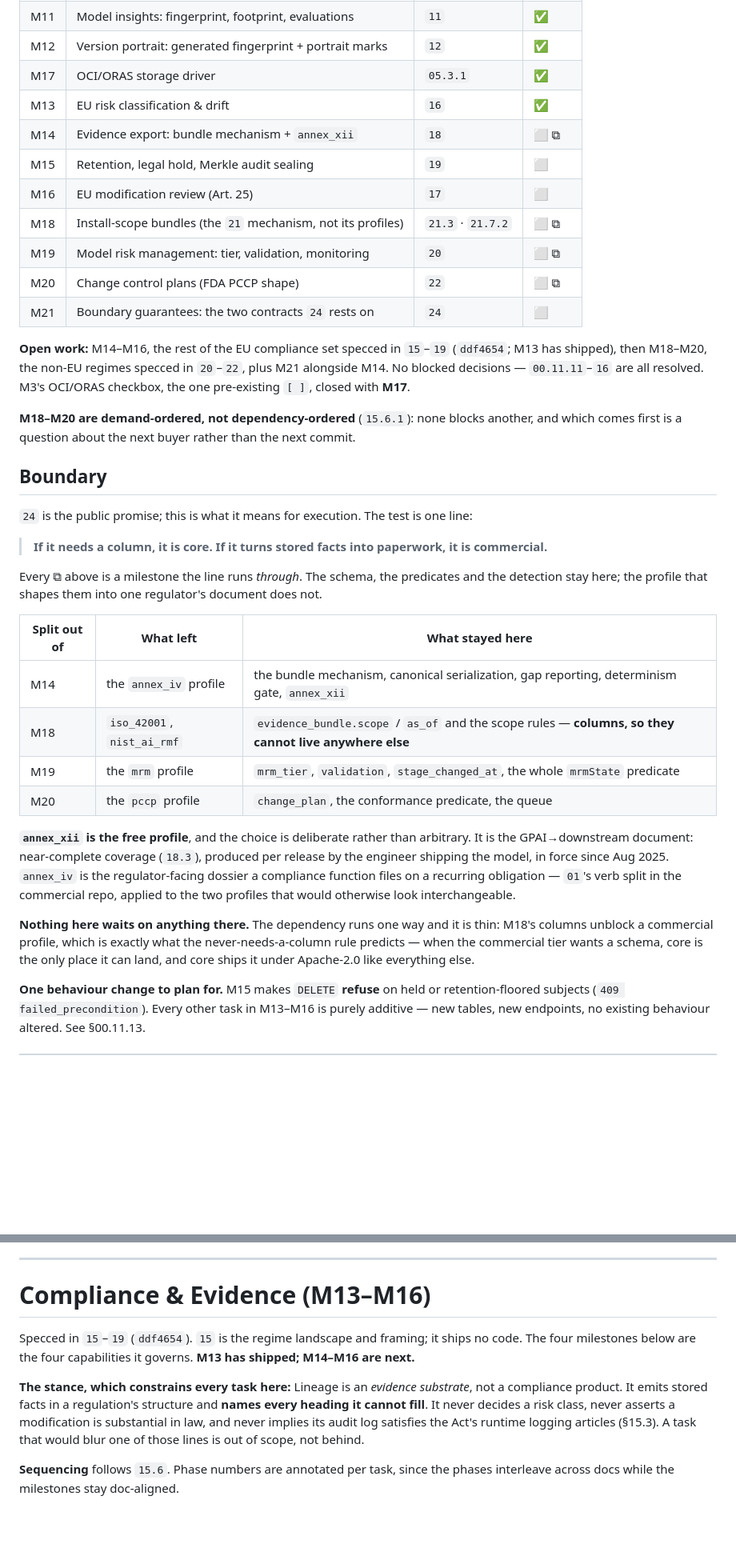
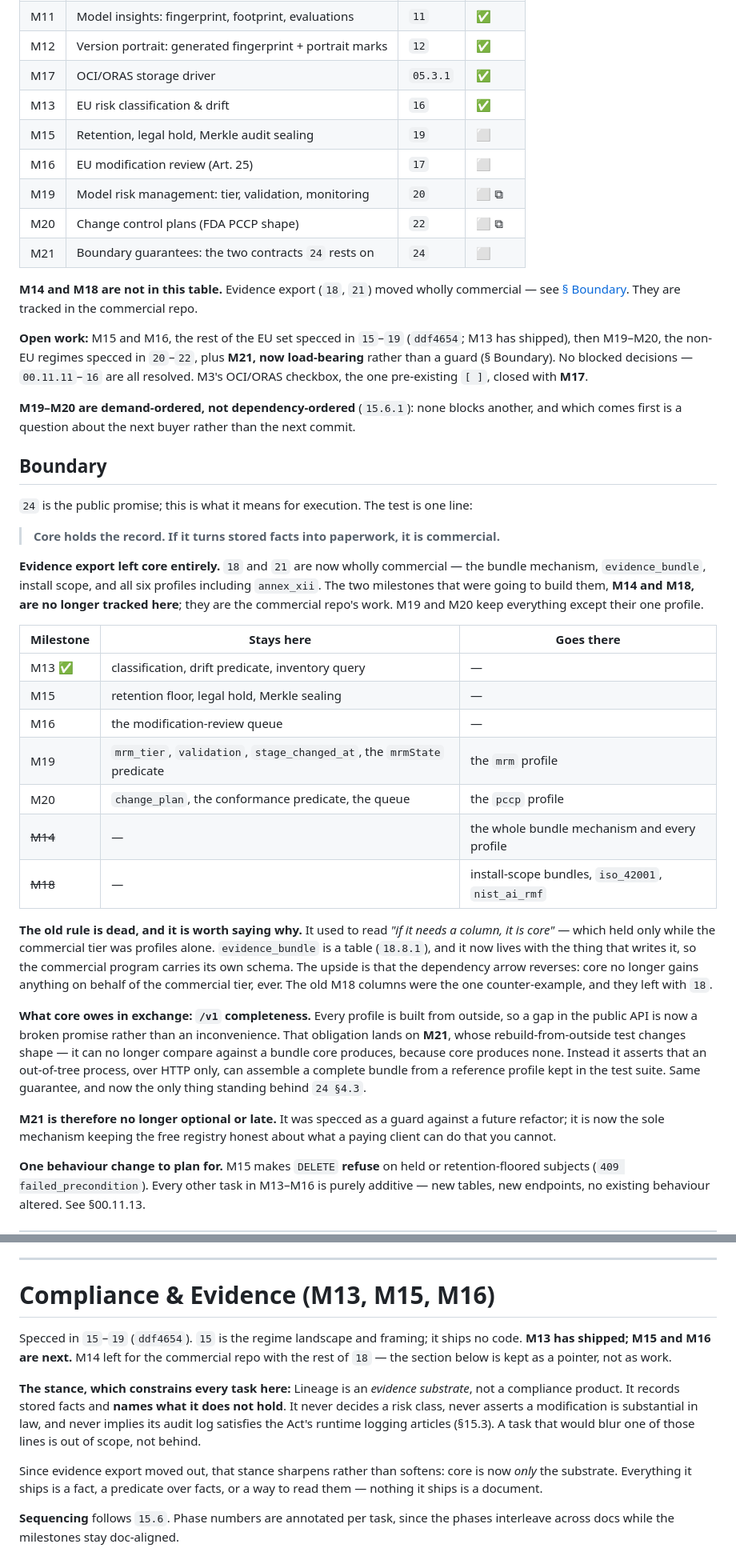
Before and after one commit to proseria-research/lineage, a Markdown page: MILESTONES.md, 2 parts joined by grey strips. Shown at 80% size. Rendered like a GitHub page; blank space fills up the shorter version.

```diff
--- a/MILESTONES.md
+++ b/MILESTONES.md
@@ -86,21 +78,22 @@ reference already written against it.
 | M12 | Version portrait: generated fingerprint + portrait marks | `12` | ✅ |
 | M17 | OCI/ORAS storage driver | `05.3.1` | ✅ |
 | M13 | EU risk classification & drift | `16` | ✅ |
-| M14 | Evidence export: bundle mechanism + `annex_xii` | `18` | ⬜ ⧉ |
 | M15 | Retention, legal hold, Merkle audit sealing | `19` | ⬜ |
 | M16 | EU modification review (Art. 25) | `17` | ⬜ |
-| M18 | Install-scope bundles (the `21` mechanism, not its profiles) | `21.3` · `21.7.2` | ⬜ ⧉ |
 | M19 | Model risk management: tier, validation, monitoring | `20` | ⬜ ⧉ |
 | M20 | Change control plans (FDA PCCP shape) | `22` | ⬜ ⧉ |
 | M21 | Boundary guarantees: the two contracts `24` rests on | `24` | ⬜ |
 
-**Open work:** M14–M16, the rest of the EU compliance set specced in `15`–`19` (`ddf4654`; M13
-has shipped), then M18–M20, the non-EU regimes specced in `20`–`22`, plus M21 alongside M14.
-No blocked decisions —
+**M14 and M18 are not in this table.** Evidence export (`18`, `21`) moved wholly commercial —
+see [§ Boundary](#boundary). They are tracked in the commercial repo.
+
+**Open work:** M15 and M16, the rest of the EU set specced in `15`–`19` (`ddf4654`; M13 has
+shipped), then M19–M20, the non-EU regimes specced in `20`–`22`, plus **M21, now load-bearing**
+rather than a guard (§ Boundary). No blocked decisions —
 `00.11.11`–`16` are all resolved. M3's OCI/ORAS checkbox, the one pre-existing `[ ]`, closed
 with **M17**.
 
-**M18–M20 are demand-ordered, not dependency-ordered** (`15.6.1`): none blocks another, and
+**M19–M20 are demand-ordered, not dependency-ordered** (`15.6.1`): none blocks another, and
 which comes first is a question about the next buyer rather than the next commit.
 
 <a id="boundary"></a>
@@ -109,29 +102,40 @@ which comes first is a question about the next buyer rather than the next commit
 
 `24` is the public promise; this is what it means for execution. The test is one line:
 
-> **If it needs a column, it is core. If it turns stored facts into paperwork, it is
-> commercial.**
+> **Core holds the record. If it turns stored facts into paperwork, it is commercial.**
 
-Every ⧉ above is a milestone the line runs *through*. The schema, the predicates and the
-detection stay here; the profile that shapes them into one regulator's document does not.
+**Evidence export left core entirely.** `18` and `21` are now wholly commercial — the bundle
+mechanism, `evidence_bundle`, install scope, and all six profiles including `annex_xii`. The
+two milestones that were going to build them, **M14 and M18, are no longer tracked here**;
+they are the commercial repo's work. M19 and M20 keep everything except their one profile.
 
-| Split out of | What left | What stayed here |
+| Milestone | Stays here | Goes there |
 |---|---|---|
-| M14 | the `annex_iv` profile | the bundle mechanism, canonical serialization, gap reporting, determinism gate, `annex_xii` |
-| M18 | `iso_42001`, `nist_ai_rmf` | `evidence_bundle.scope` / `as_of` and the scope rules — **columns, so they cannot live anywhere else** |
-| M19 | the `mrm` profile | `mrm_tier`, `validation`, `stage_changed_at`, the whole `mrmState` predicate |
-| M20 | the `pccp` profile | `change_plan`, the conformance predicate, the queue |
+| M13 ✅ | classification, drift predicate, inventory query | — |
+| M15 | retention floor, legal hold, Merkle sealing | — |
+| M16 | the modification-review queue | — |
+| M19 | `mrm_tier`, `validation`, `stage_changed_at`, the `mrmState` predicate | the `mrm` profile |
+| M20 | `change_plan`, the conformance predicate, the queue | the `pccp` profile |
+| ~~M14~~ | — | the whole bundle mechanism and every profile |
+| ~~M18~~ | — | install-scope bundles, `iso_42001`, `nist_ai_rmf` |
 
-**`annex_xii` is the free profile**, and the choice is deliberate rather than arbitrary. It is
-the GPAI→downstream document: near-complete coverage (`18.3`), produced per release by the
-engineer shipping the model, in force since Aug 2025. `annex_iv` is the regulator-facing
-dossier a compliance function files on a recurring obligation — `01`'s verb split in the
-commercial repo, applied to the two profiles that would otherwise look interchangeable.
+**The old rule is dead, and it is worth saying why.** It used to read *"if it needs a column,
+it is core"* — which held only while the commercial tier was profiles alone. `evidence_bundle`
+is a table (`18.8.1`), and it now lives with the thing that writes it, so the commercial
+program carries its own schema. The upside is that the dependency arrow reverses: core no
+longer gains anything on behalf of the commercial tier, ever. The old M18 columns were the one
+counter-example, and they left with `18`.
 
-**Nothing here waits on anything there.** The dependency runs one way and it is thin: M18's
-columns unblock a commercial profile, which is exactly what the never-needs-a-column rule
-predicts — when the commercial tier wants a schema, core is the only place it can land, and
-core ships it under Apache-2.0 like everything else.
+**What core owes in exchange: `/v1` completeness.** Every profile is built from outside, so a
+gap in the public API is now a broken promise rather than an inconvenience. That obligation
+lands on **M21**, whose rebuild-from-outside test changes shape — it can no longer compare
+against a bundle core produces, because core produces none. Instead it asserts that an
+out-of-tree process, over HTTP only, can assemble a complete bundle from a reference profile
+kept in the test suite. Same guarantee, and now the only thing standing behind `24 §4.3`.
+
+**M21 is therefore no longer optional or late.** It was specced as a guard against a future
+refactor; it is now the sole mechanism keeping the free registry honest about what a paying
+client can do that you cannot.
 
 **One behaviour change to plan for.** M15 makes `DELETE` **refuse** on held or
 retention-floored subjects (`409 failed_precondition`). Every other task in M13–M16 is
@@ -510,17 +514,21 @@ resolving and serving `/content` end-to-end with `LINEAGE_STORAGE_DRIVER=oci`.
 
 ---
 
-# Compliance & Evidence (M13–M16)
+# Compliance & Evidence (M13, M15, M16)
 
-Specced in `15`–`19` (`ddf4654`). `15` is the regime landscape and framing; it ships no
-code. The four milestones below are the four capabilities it governs. **M13 has shipped;
-M14–M16 are next.**
+Specced in `15`–`19` (`ddf4654`). `15` is the regime landscape and framing; it ships no code.
+**M13 has shipped; M15 and M16 are next.** M14 left for the commercial repo with the rest of
+`18` — the section below is kept as a pointer, not as work.
 
 **The stance, which constrains every task here:** Lineage is an *evidence substrate*, not a
-compliance product. It emits stored facts in a regulation's structure and **names every
-heading it cannot fill**. It never decides a risk class, never asserts a modification is
-substantial in law, and never implies its audit log satisfies the Act's runtime logging
-articles (§15.3). A task that would blur one of those lines is out of scope, not behind.
+compliance product. It records stored facts and **names what it does not hold**. It never
+decides a risk class, never asserts a modification is substantial in law, and never implies
+its audit log satisfies the Act's runtime logging articles (§15.3). A task that would blur one
+of those lines is out of scope, not behind.
+
+Since evidence export moved out, that stance sharpens rather than softens: core is now
+*only* the substrate. Everything it ships is a fact, a predicate over facts, or a way to read
+them — nothing it ships is a document.
 
 **Sequencing** follows `15.6`. Phase numbers are annotated per task, since the phases
 interleave across docs while the milestones stay doc-aligned.
```
Also changed, not shown: other parts of MILESTONES.md (+42 -98 lines), docs/24-commercial-boundary.md (+52 -34 lines), 1 other file.
